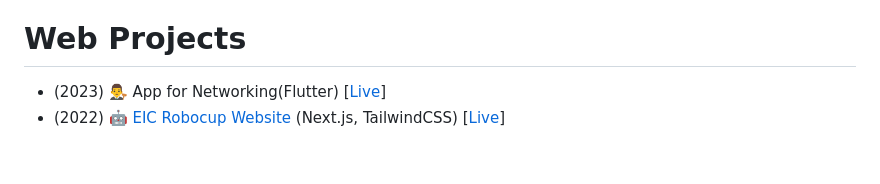
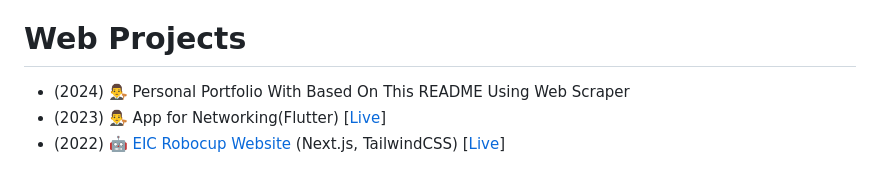
Before and after one commit to GameTL/GameTL, a Markdown page: README.md, the part around the change. GitHub-like rendering.

```diff
--- a/README.md
+++ b/README.md
@@ -38,7 +38,7 @@
 
 
 # Web Projects
-
+- (2024)   👨‍⚖️ Personal Portfolio With Based On This README Using Web Scraper
 - (2023)   👨‍⚖️ App for Networking(Flutter)   \[[Live](https://flutter-app-one.vercel.app/)\]
 - (2022)   [🤖 EIC Robocup Website](https://github.com/robocup-eic/eic-website)   (Next.js, TailwindCSS)   \[[Live](https://eicrobocup.com)\]
 
```
